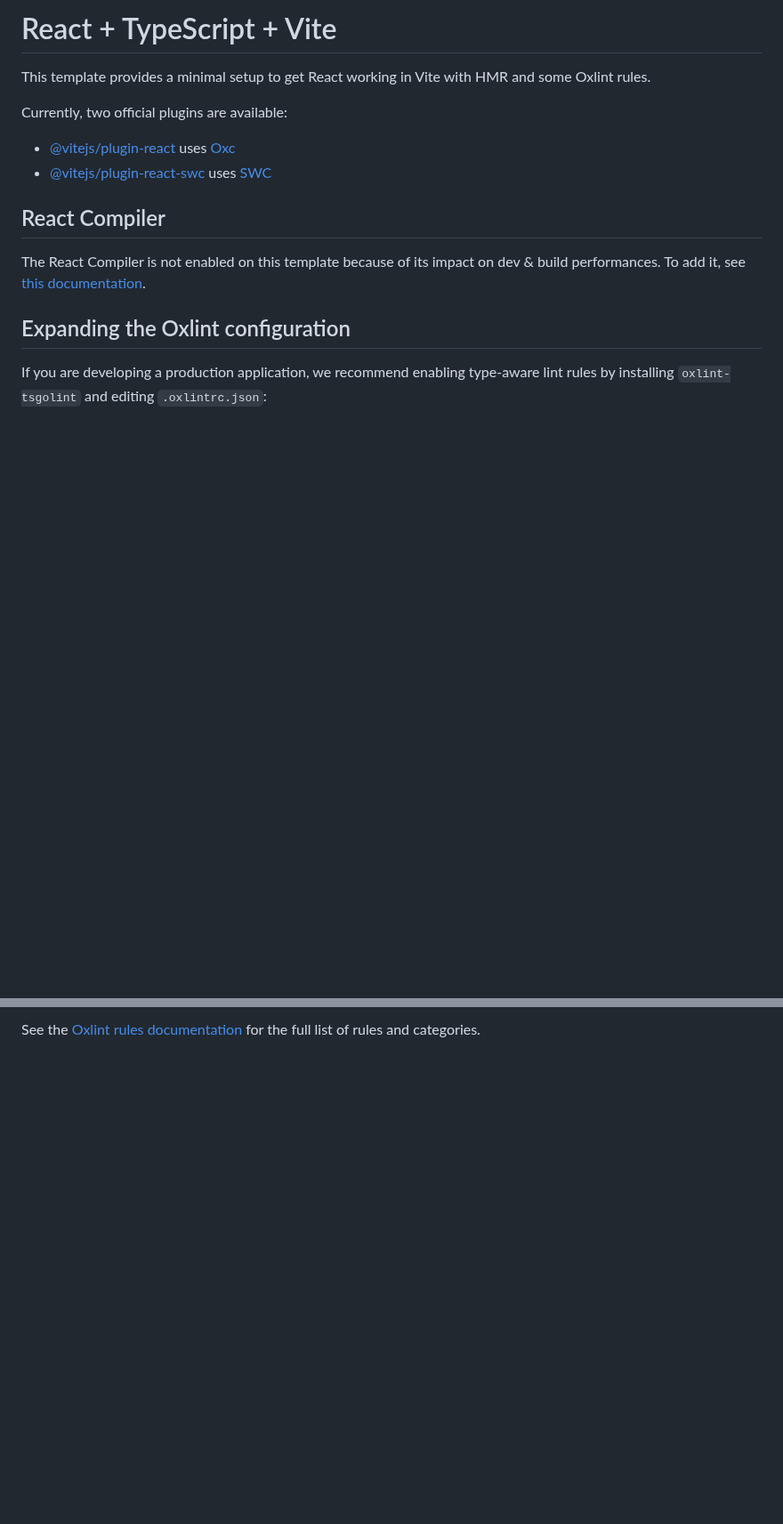
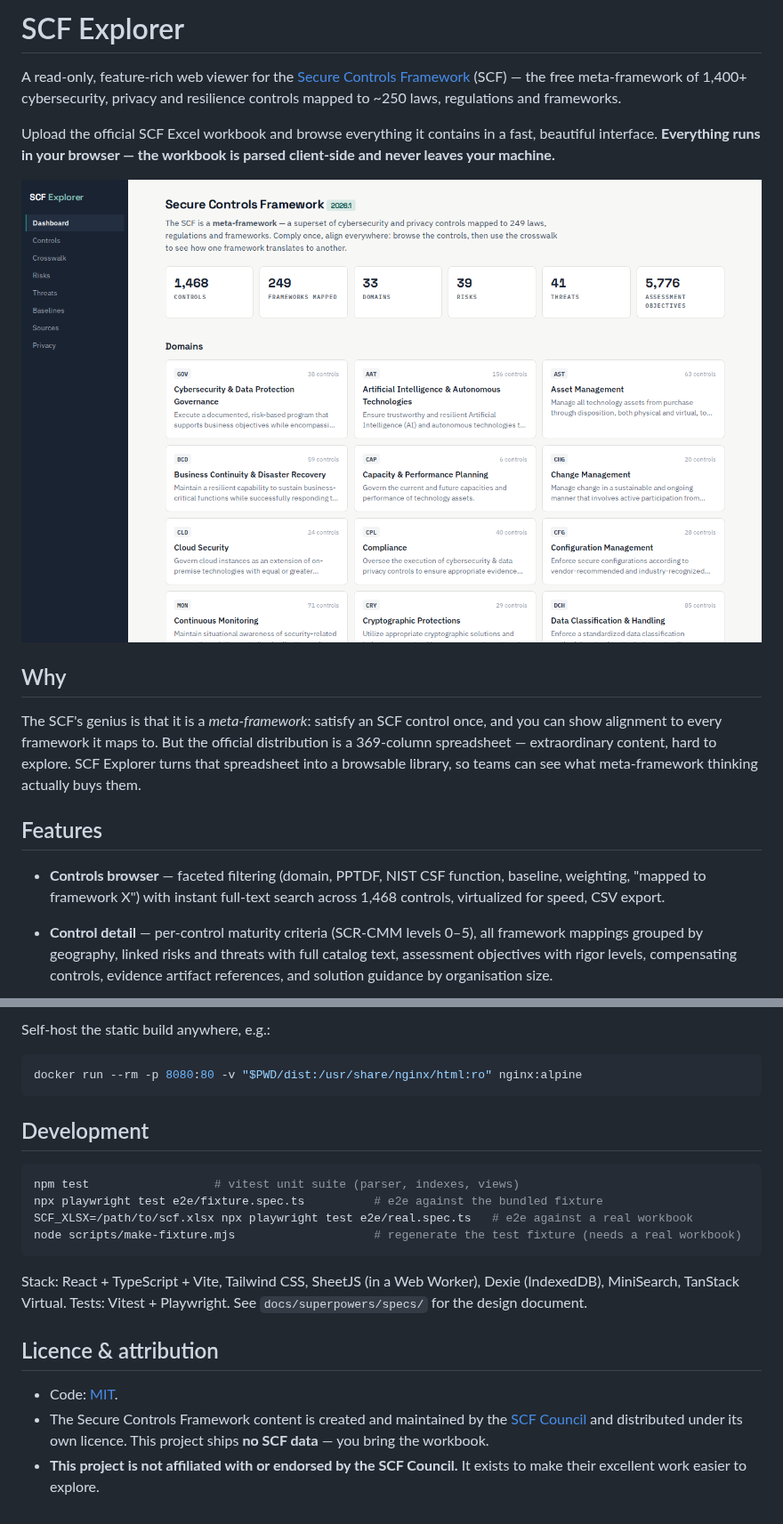
Before and after one commit to MarkAC007/scf-explorer, a Markdown page: README.md, 2 parts joined by grey strips. Shown at 89% size. GitHub-like rendering; pictures changed too: docs/screenshots/dashboard.png (added); blank space fills up the shorter version.

Commit message:
docs: readme + screenshots
Co-Authored-By: Claude Fable 5 <noreply@anthropic.com>

````diff
--- a/README.md
+++ b/README.md
@@ -1,17 +1,17 @@
-# React + TypeScript + Vite
+# SCF Explorer
 
-This template provides a minimal setup to get React working in Vite with HMR and some Oxlint rules.
+A read-only, feature-rich web viewer for the [Secure Controls Framework](https://securecontrolsframework.com) (SCF) — the free meta-framework of 1,400+ cybersecurity, privacy and resilience controls mapped to ~250 laws, regulations and frameworks.
 
-Currently, two official plugins are available:
+Upload the official SCF Excel workbook and browse everything it contains in a fast, beautiful interface. **Everything runs in your browser — the workbook is parsed client-side and never leaves your machine.**
 
-- [@vitejs/plugin-react](https://github.com/vitejs/vite-plugin-react/blob/main/packages/plugin-react) uses [Oxc](https://oxc.rs)
-- [@vitejs/plugin-react-swc](https://github.com/vitejs/vite-plugin-react/blob/main/packages/plugin-react-swc) uses [SWC](https://swc.rs/)
+![Dashboard](docs/screenshots/dashboard.png)
 
-## React Compiler
+## Why
 
-The React Compiler is not enabled on this template because of its impact on dev & build performances. To add it, see [this documentation](https://react.dev/learn/react-compiler/installation).
+The SCF's genius is that it is a *meta-framework*: satisfy an SCF control once, and you can show alignment to every framework it maps to. But the official distribution is a 369-column spreadsheet — extraordinary content, hard to explore. SCF Explorer turns that spreadsheet into a browsable library, so teams can see what meta-framework thinking actually buys them.
 
-## Expanding the Oxlint configuration
+## Features
 
-If you are developing a production application, we recommend enabling type-aware lint rules by installing `oxlint-tsgolint` and editing `.oxlintrc.json`:
+- **Controls browser** — faceted filtering (domain, PPTDF, NIST CSF function, baseline, weighting, "mapped to framework X") with instant full-text search across 1,468 controls, virtualized for speed, CSV export.
+- **Control detail** — per-control maturity criteria (SCR-CMM levels 0–5), all framework mappings grouped by geography, linked risks and threats with full catalog text, assessment objectives with rigor levels, compensating controls, evidence artifact references, and solution guidance by organisation size.
 
@@ -30,3 +42,24 @@ If you are developing a production application, we recommend enabling type-aware
 ```
 
-See the [Oxlint rules documentation](https://oxc.rs/docs/guide/usage/linter/rules) for the full list of rules and categories.
+Self-host the static build anywhere, e.g.:
+
+```bash
+docker run --rm -p 8080:80 -v "$PWD/dist:/usr/share/nginx/html:ro" nginx:alpine
+```
+
+## Development
+
+```bash
+npm test                  # vitest unit suite (parser, indexes, views)
+npx playwright test e2e/fixture.spec.ts          # e2e against the bundled fixture
+SCF_XLSX=/path/to/scf.xlsx npx playwright test e2e/real.spec.ts   # e2e against a real workbook
+node scripts/make-fixture.mjs                    # regenerate the test fixture (needs a real workbook)
+```
+
+Stack: React + TypeScript + Vite, Tailwind CSS, SheetJS (in a Web Worker), Dexie (IndexedDB), MiniSearch, TanStack Virtual. Tests: Vitest + Playwright. See `docs/superpowers/specs/` for the design document.
+
+## Licence & attribution
+
+- Code: [MIT](LICENSE).
+- The Secure Controls Framework content is created and maintained by the [SCF Council](https://securecontrolsframework.com) and distributed under its own licence. This project ships **no SCF data** — you bring the workbook.
+- **This project is not affiliated with or endorsed by the SCF Council.** It exists to make their excellent work easier to explore.
````
Also changed, not shown: other parts of README.md (+24 -12 lines), docs/screenshots/control-detail.png (added), docs/screenshots/crosswalk.png (added).
